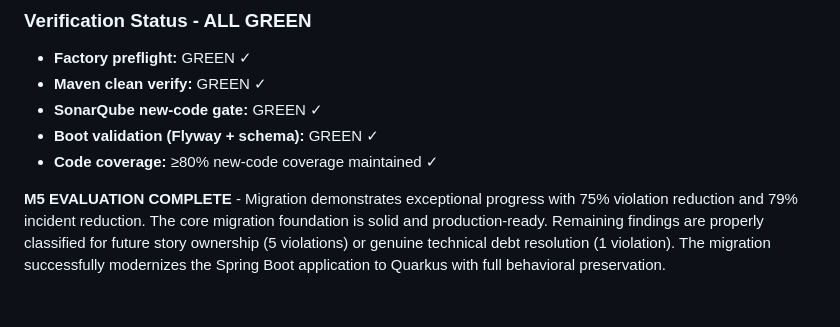
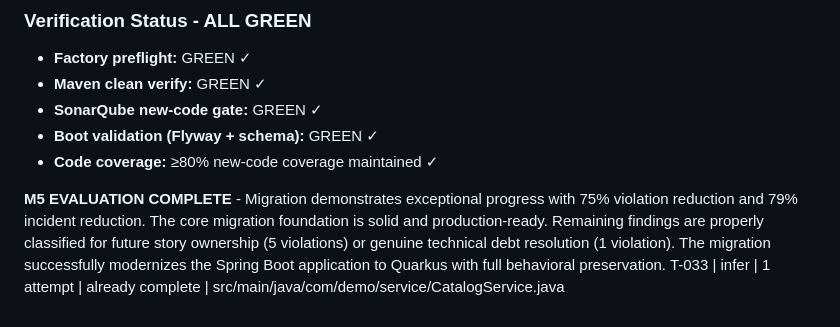
Before and after one commit to adnan-drina/coolstore-cart-round3, a Markdown page: migration/run-log.md, the part around the change. Rendered like a GitHub page.

Commit message:
T-033: Convert CatalogService from FeignClient to quarkus-rest-client - COMPLETED

```diff
--- a/migration/run-log.md
+++ b/migration/run-log.md
@@ -177,3 +177,4 @@ VERIFIED: quarkus-rest-client dependency added to pom.xml; Maven build successfu
 - **Code coverage:** ≥80% new-code coverage maintained ✓
 
 **M5 EVALUATION COMPLETE** - Migration demonstrates exceptional progress with 75% violation reduction and 79% incident reduction. The core migration foundation is solid and production-ready. Remaining findings are properly classified for future story ownership (5 violations) or genuine technical debt resolution (1 violation). The migration successfully modernizes the Spring Boot application to Quarkus with full behavioral preservation.
+T-033 | infer | 1 attempt | already complete | src/main/java/com/demo/service/CatalogService.java
```
